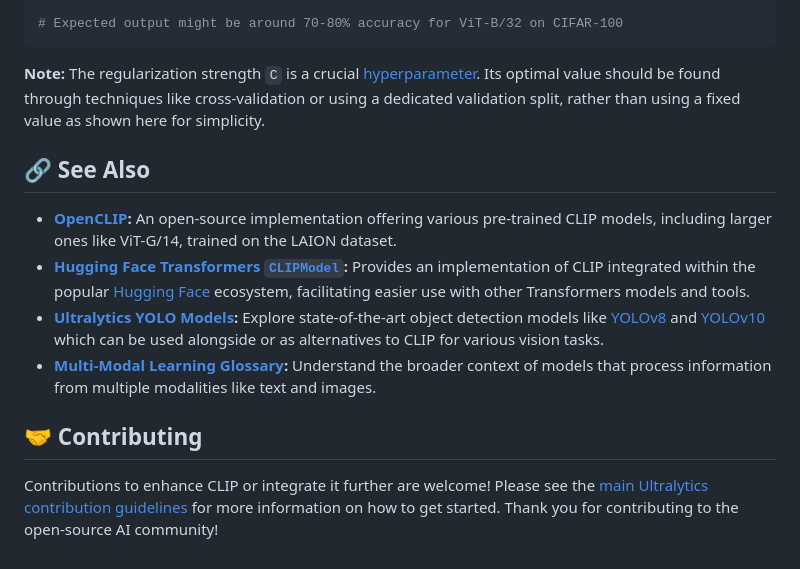
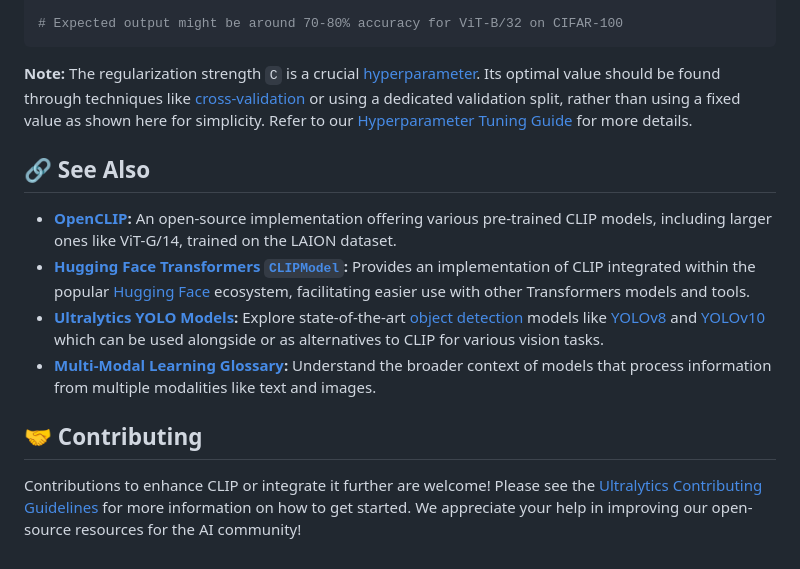
Before and after one commit to openai/CLIP, a Markdown page: README.md, the part around the change printed below. Drawn GitHub-style.

Commit message:
Ultralytics Refactor https://ultralytics.com/actions (#17)
Signed-off-by: Glenn Jocher <glenn.jocher@ultralytics.com>
Co-authored-by: Glenn Jocher <glenn.jocher@ultralytics.com>
Co-authored-by: UltralyticsAssistant <web@ultralytics.com>

````diff
--- a/README.md
+++ b/README.md
@@ -287,15 +287,15 @@ print(f"Linear probe accuracy = {accuracy:.3f}%")
 # Expected output might be around 70-80% accuracy for ViT-B/32 on CIFAR-100
 ```
 
-**Note:** The regularization strength `C` is a crucial [hyperparameter](https://www.ultralytics.com/glossary/hyperparameter-tuning). Its optimal value should be found through techniques like cross-validation or using a dedicated validation split, rather than using a fixed value as shown here for simplicity.
+**Note:** The regularization strength `C` is a crucial [hyperparameter](https://www.ultralytics.com/glossary/hyperparameter-tuning). Its optimal value should be found through techniques like [cross-validation](https://www.ultralytics.com/glossary/cross-validation) or using a dedicated validation split, rather than using a fixed value as shown here for simplicity. Refer to our [Hyperparameter Tuning Guide](https://docs.ultralytics.com/guides/hyperparameter-tuning/) for more details.
 
 ## 🔗 See Also
 
 - **[OpenCLIP](https://github.com/mlfoundations/open_clip):** An open-source implementation offering various pre-trained CLIP models, including larger ones like ViT-G/14, trained on the LAION dataset.
 - **[Hugging Face Transformers `CLIPModel`](https://huggingface.co/docs/transformers/model_doc/clip):** Provides an implementation of CLIP integrated within the popular [Hugging Face](https://www.ultralytics.com/glossary/hugging-face) ecosystem, facilitating easier use with other Transformers models and tools.
-- **[Ultralytics YOLO Models](https://docs.ultralytics.com/models/):** Explore state-of-the-art object detection models like [YOLOv8](https://docs.ultralytics.com/models/yolov8/) and [YOLOv10](https://docs.ultralytics.com/models/yolov10/) which can be used alongside or as alternatives to CLIP for various vision tasks.
+- **[Ultralytics YOLO Models](https://docs.ultralytics.com/models/):** Explore state-of-the-art [object detection](https://www.ultralytics.com/glossary/object-detection) models like [YOLOv8](https://docs.ultralytics.com/models/yolov8/) and [YOLOv10](https://docs.ultralytics.com/models/yolov10/) which can be used alongside or as alternatives to CLIP for various vision tasks.
 - **[Multi-Modal Learning Glossary](https://www.ultralytics.com/glossary/multi-modal-learning):** Understand the broader context of models that process information from multiple modalities like text and images.
 
 ## 🤝 Contributing
 
-Contributions to enhance CLIP or integrate it further are welcome! Please see the [main Ultralytics contribution guidelines](https://docs.ultralytics.com/help/contributing/) for more information on how to get started. Thank you for contributing to the open-source AI community!
+Contributions to enhance CLIP or integrate it further are welcome! Please see the [Ultralytics Contributing Guidelines](https://docs.ultralytics.com/help/contributing/) for more information on how to get started. We appreciate your help in improving our open-source resources for the AI community!
````
Also changed, not shown: other parts of README.md (+1 -1 lines).
